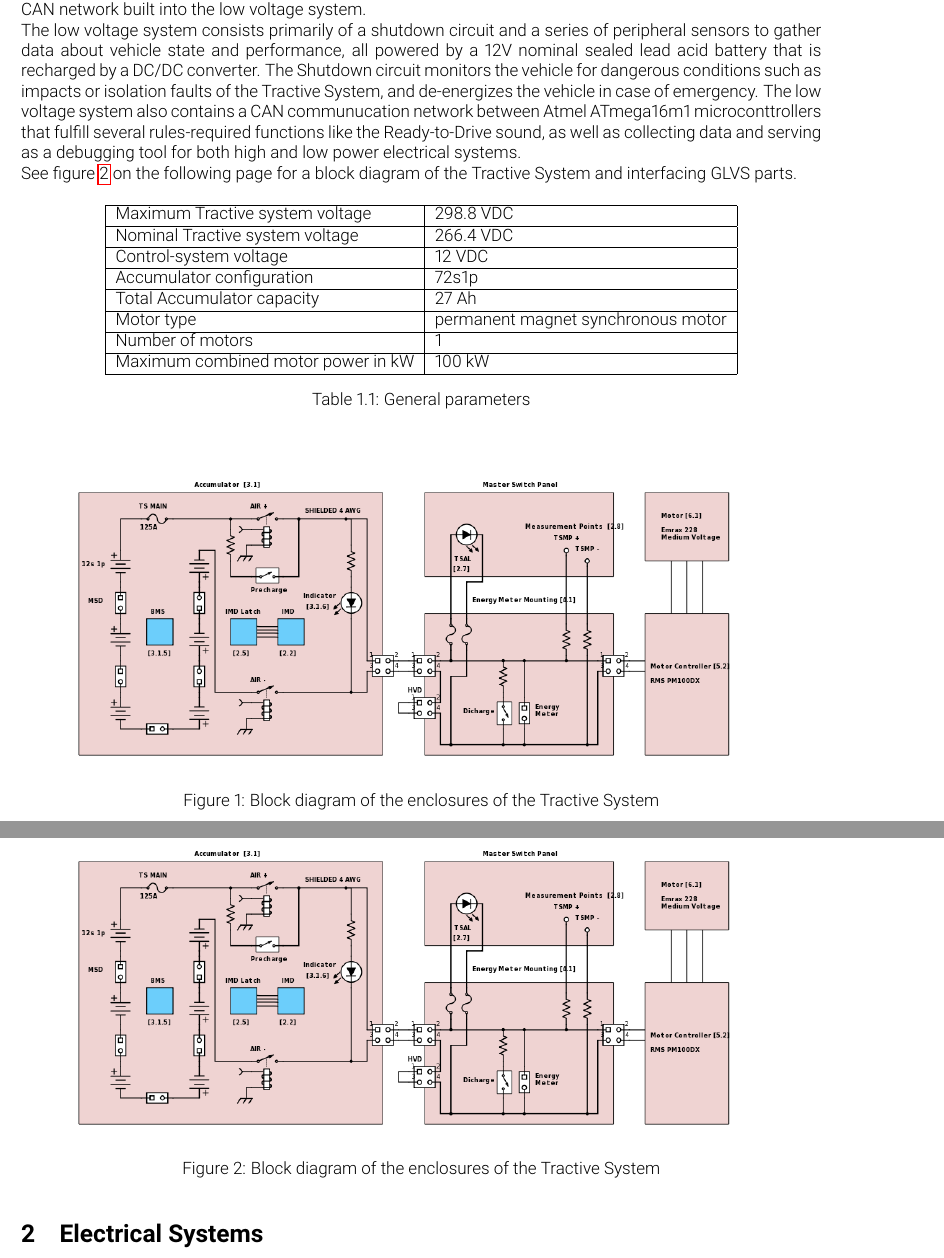
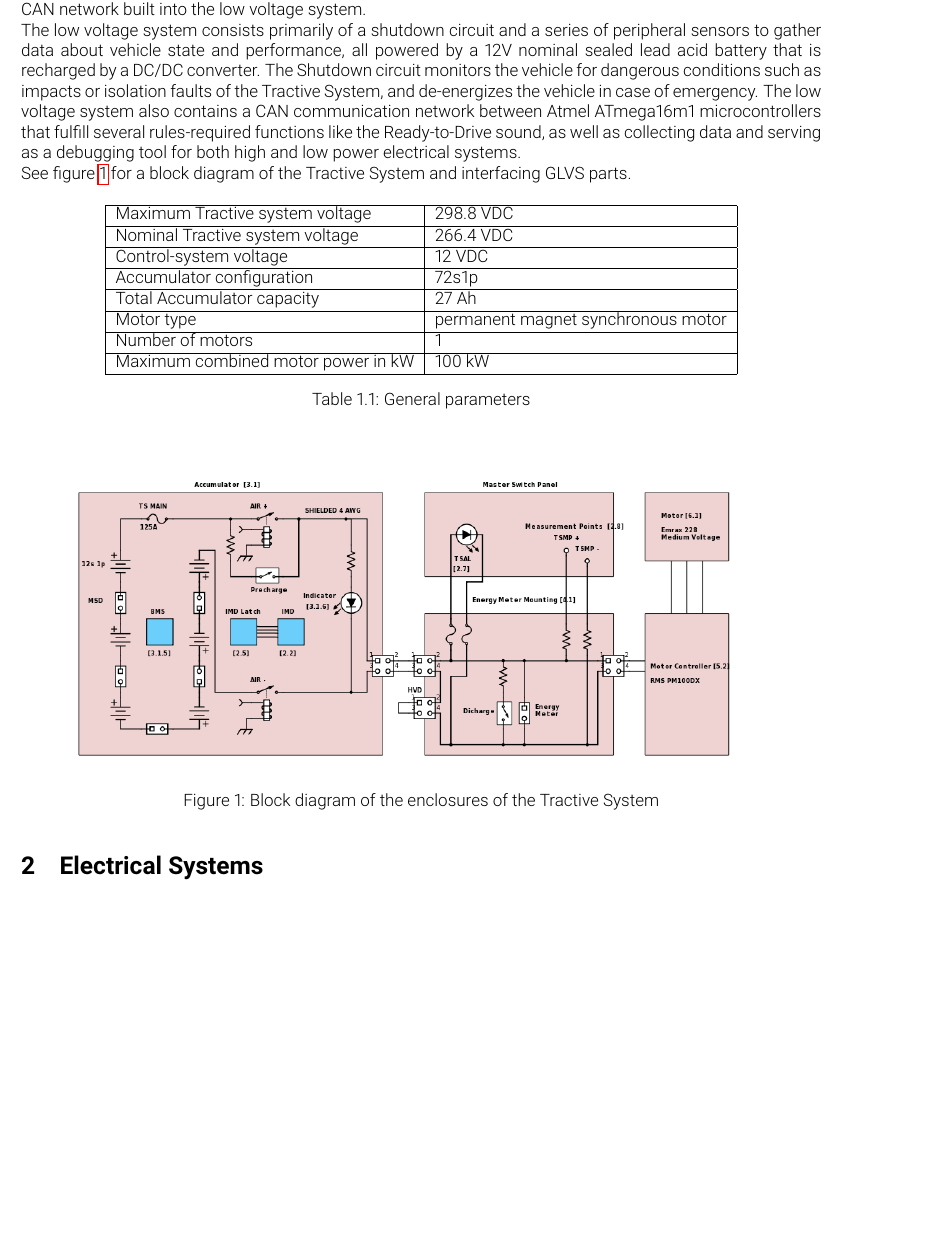
Before and after one commit to olin-electric-motorsports/ESF, a LaTeX document (esf_main.tex): two parts of pages 8 and 9 of 21 before the commit and part of page 8 of 20 after it, the two joined at a grey line, cut so that both start at the same text, the shorter picture padded with empty space. Compiled offline with pdfLaTeX.

Commit message:
fixed typos in System Overview

```diff
--- a/esf_main.tex
+++ b/esf_main.tex
@@ -117,7 +117,7 @@ The vehicle's electrical system is designed to support all necessary functions o
 
 The tractive system consists of a custom-designed and fabricated accumulator container which houses 72 LG Chem proprietary pouch cells, as well as a Rinehart Motion Systems PM100DX motor controller driving an Emrax 228 Medium Voltage outrunner motor. Communication to the motor controllers is achieved via the CAN network built into the low voltage system.
 
-The low voltage system consists primarily of a shutdown circuit and a series of peripheral sensors to gather data about vehicle state and performance, all powered by a 12V nominal sealed lead acid battery that is recharged by a DC/DC converter. The Shutdown circuit monitors the vehicle for dangerous conditions such as impacts or isolation faults of the Tractive System, and de-energizes the vehicle in case of emergency. The low voltage system also contains a CAN communucation network between Atmel ATmega16m1 microconttrollers that fulfill several rules-required functions like the Ready-to-Drive sound, as well as collecting data and serving as a debugging tool for both high and low power electrical systems.
+The low voltage system consists primarily of a shutdown circuit and a series of peripheral sensors to gather data about vehicle state and performance, all powered by a 12V nominal sealed lead acid battery that is recharged by a DC/DC converter. The Shutdown circuit monitors the vehicle for dangerous conditions such as impacts or isolation faults of the Tractive System, and de-energizes the vehicle in case of emergency. The low voltage system also contains a CAN communication network between Atmel ATmega16m1 microcontrollers that fulfill several rules-required functions like the Ready-to-Drive sound, as well as collecting data and serving as a debugging tool for both high and low power electrical systems.
 
 See \fref{fig:TS_block_diagram} for a block diagram of the Tractive System and interfacing GLVS parts.
 
@@ -148,13 +148,6 @@ See \fref{fig:TS_block_diagram} for a block diagram of the Tractive System and i
   \label{fig:TS_block_diagram}
   \end{figure}
 
-
-  \begin{figure}[H]
-  \centering
-  \includegraphics[width = 0.9 \textwidth]{TS-Block-Diagram.png}
-  \caption{Block diagram of the enclosures of the Tractive System}
-  \label{fig:TS_block_diagram}
-  \end{figure}
 
 \section{Electrical Systems}\label{electrical_systems}
 TODO
```
